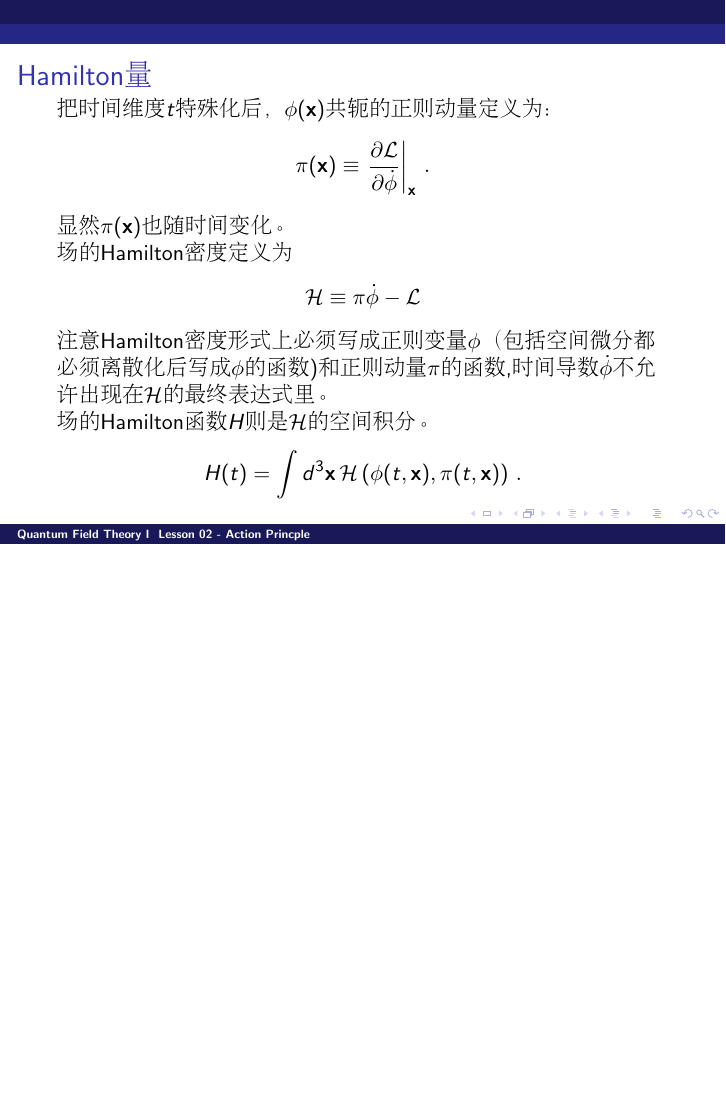
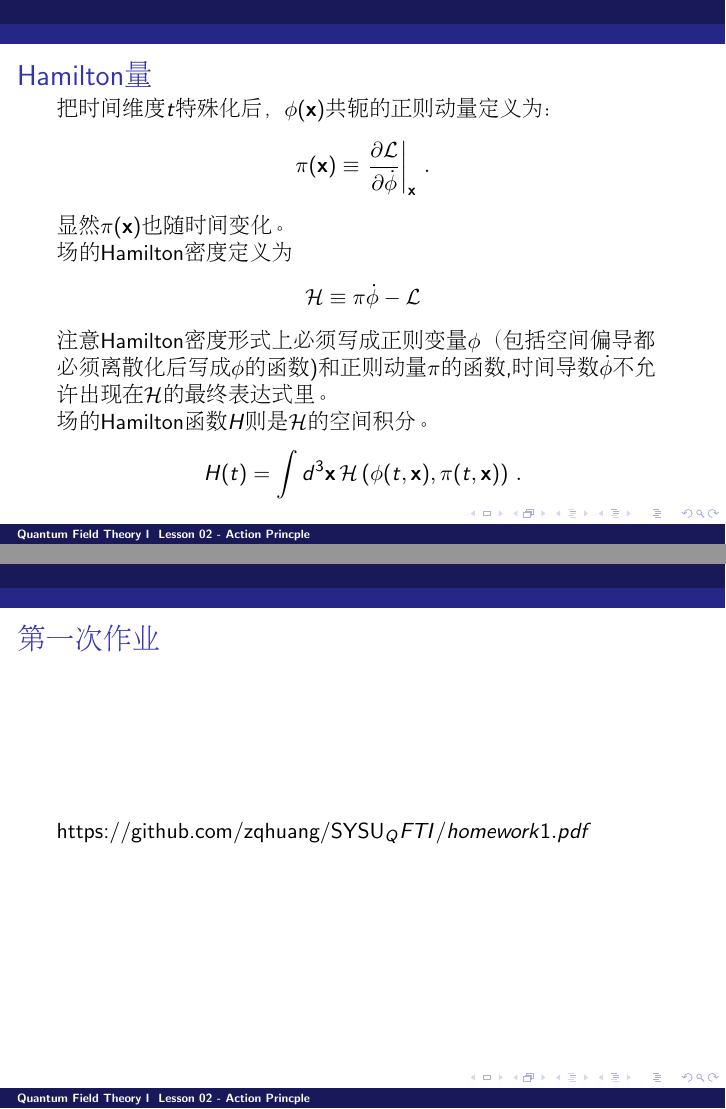
Before and after one commit to zqhuang/SYSU_QFTI, LaTeX slides (Lesson02_ActionPrinciple.tex): page 10 of 13 before the commit and pages 10 and 14 of 14 after it, the two joined at a grey line, the shorter picture padded with empty space. Compiled offline with pdfLaTeX.

Commit message:
Lesson02 done

```diff
--- a/Lesson02_ActionPrinciple.tex
+++ b/Lesson02_ActionPrinciple.tex
@@ -160,7 +160,7 @@ $$ \pi(\vecx) \equiv \left.\frac{\partial\langr}{\partial\dot\phi}\right\vert_{\
 
 场的Hamilton密度定义为
 $$ \hamil \equiv \pi \dot\phi- \langr $$
-注意Hamilton密度形式上必须写成正则变量$\phi$（包括空间微分都必须离散化后写成$\phi$的函数)和正则动量$\pi$的函数,时间导数$\dot\phi$不允许出现在$\hamil$的最终表达式里。
+注意Hamilton密度形式上必须写成正则变量$\phi$（包括空间偏导都必须离散化后写成$\phi$的函数)和正则动量$\pi$的函数,时间导数$\dot\phi$不允许出现在$\hamil$的最终表达式里。
 
 场的Hamilton函数$H$则是$\hamil$的空间积分。
 $$ H(t) = \int d^3\vecx\, \hamil\left(\phi(t,\vecx), \pi(t,\vecx)\right)\,.$$
@@ -200,4 +200,11 @@ Noether定理: $$j^\mu = F^\mu - \frac{\partial\langr}{\partial (\partial_\mu\ph
 \ech
 \end{frame}
 
+\begin{frame}
+\chtitle{第一次作业}
+\bch
+https://github.com/zqhuang/SYSU_QFTI/homework1.pdf
+\ech
+\end{frame}
+
 \end{document}
```
